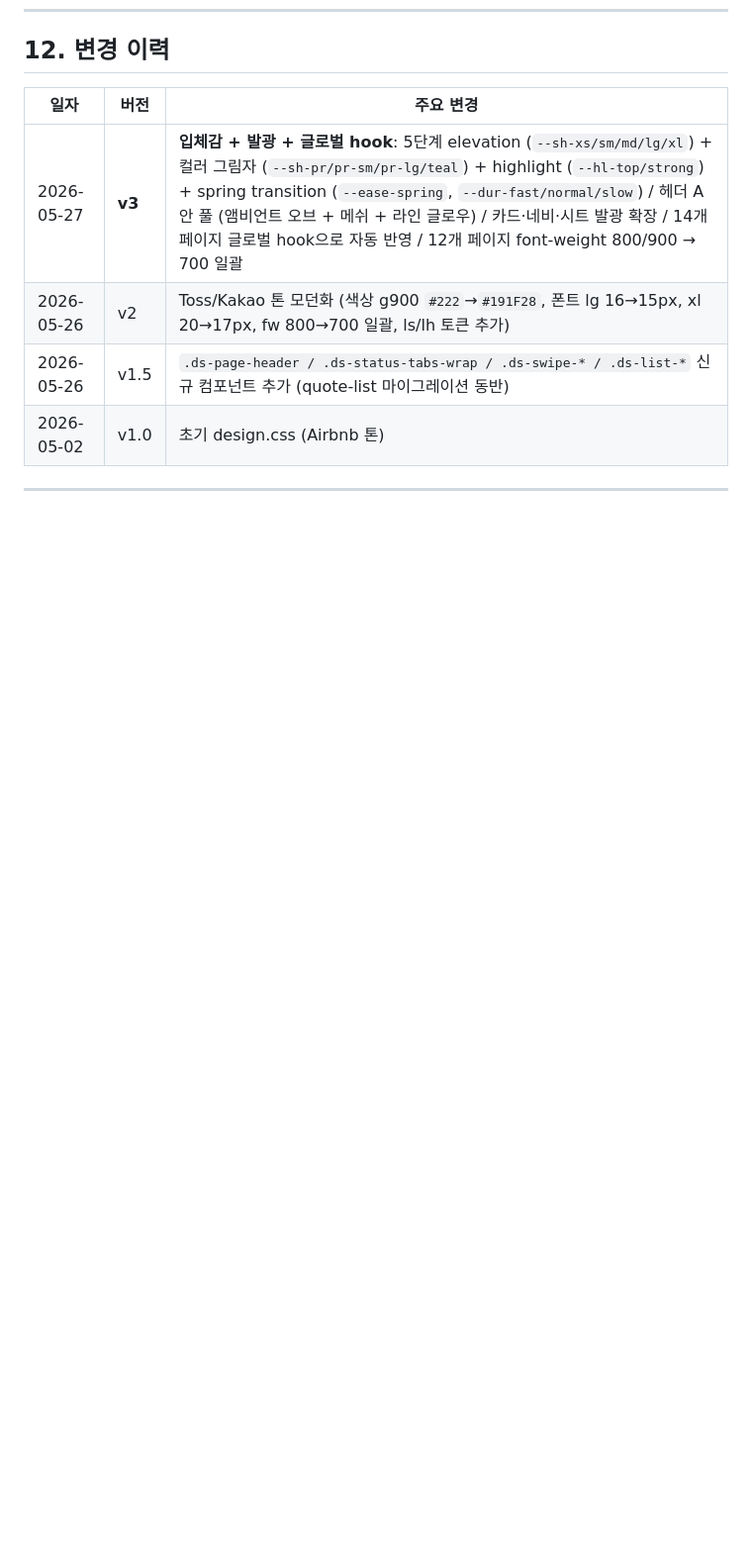
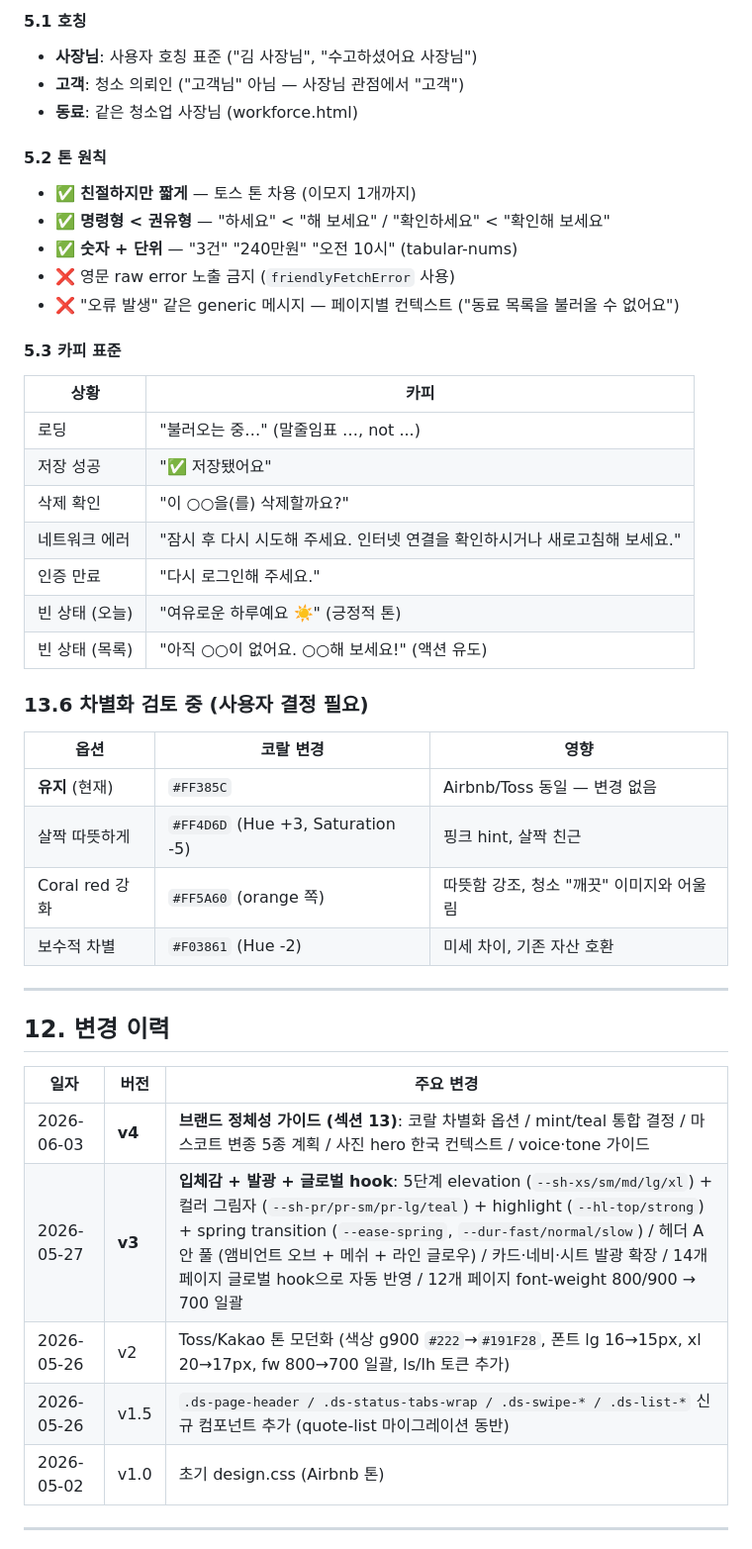
Before and after one commit to momomint10/ssak-app, a Markdown page: DESIGN.md, the part around one of its changes. Shown at 99% size. Drawn GitHub-style; blank space fills up the shorter version.

```diff
--- a/DESIGN.md
+++ b/DESIGN.md
@@ -309,7 +362,42 @@
+#### 5.1 호칭
+- **사장님**: 사용자 호칭 표준 ("김 사장님", "수고하셨어요 사장님")
+- **고객**: 청소 의뢰인 ("고객님" 아님 — 사장님 관점에서 "고객")
+- **동료**: 같은 청소업 사장님 (workforce.html)
+
+#### 5.2 톤 원칙
+- ✅ **친절하지만 짧게** — 토스 톤 차용 (이모지 1개까지)
+- ✅ **명령형 < 권유형** — "하세요" < "해 보세요" / "확인하세요" < "확인해 보세요"
+- ✅ **숫자 + 단위** — "3건" "240만원" "오전 10시" (tabular-nums)
+- ❌ 영문 raw error 노출 금지 (`friendlyFetchError` 사용)
+- ❌ "오류 발생" 같은 generic 메시지 — 페이지별 컨텍스트 ("동료 목록을 불러올 수 없어요")
+
+#### 5.3 카피 표준
+| 상황 | 카피 |
+|---|---|
+| 로딩 | "불러오는 중…" (말줄임표 …, not ...) |
+| 저장 성공 | "✅ 저장됐어요" |
+| 삭제 확인 | "이 ○○을(를) 삭제할까요?" |
+| 네트워크 에러 | "잠시 후 다시 시도해 주세요. 인터넷 연결을 확인하시거나 새로고침해 보세요." |
+| 인증 만료 | "다시 로그인해 주세요." |
+| 빈 상태 (오늘) | "여유로운 하루예요 ☀️" (긍정적 톤) |
+| 빈 상태 (목록) | "아직 ○○이 없어요. ○○해 보세요!" (액션 유도) |
+
+### 13.6 차별화 검토 중 (사용자 결정 필요)
+
+| 옵션 | 코랄 변경 | 영향 |
+|---|---|---|
+| **유지** (현재) | `#FF385C` | Airbnb/Toss 동일 — 변경 없음 |
+| 살짝 따뜻하게 | `#FF4D6D` (Hue +3, Saturation -5) | 핑크 hint, 살짝 친근 |
+| Coral red 강화 | `#FF5A60` (orange 쪽) | 따뜻함 강조, 청소 "깨끗" 이미지와 어울림 |
+| 보수적 차별 | `#F03861` (Hue -2) | 미세 차이, 기존 자산 호환 |
+
+---
+
 ## 12. 변경 이력
 
 | 일자 | 버전 | 주요 변경 |
 | --- | --- | --- |
+| 2026-06-03 | **v4** | **브랜드 정체성 가이드 (섹션 13)**: 코랄 차별화 옵션 / mint/teal 통합 결정 / 마스코트 변종 5종 계획 / 사진 hero 한국 컨텍스트 / voice·tone 가이드 |
 | 2026-05-27 | **v3** | **입체감 + 발광 + 글로벌 hook**: 5단계 elevation (`--sh-xs/sm/md/lg/xl`) + 컬러 그림자 (`--sh-pr/pr-sm/pr-lg/teal`) + highlight (`--hl-top/strong`) + spring transition (`--ease-spring`, `--dur-fast/normal/slow`) / 헤더 A안 풀 (앰비언트 오브 + 메쉬 + 라인 글로우) / 카드·네비·시트 발광 확장 / 14개 페이지 글로벌 hook으로 자동 반영 / 12개 페이지 font-weight 800/900 → 700 일괄 |
 | 2026-05-26 | v2 | Toss/Kakao 톤 모던화 (색상 g900 `#222`→`#191F28`, 폰트 lg 16→15px, xl 20→17px, fw 800→700 일괄, ls/lh 토큰 추가) |
 | 2026-05-26 | v1.5 | `.ds-page-header / .ds-status-tabs-wrap / .ds-swipe-* / .ds-list-*` 신규 컴포넌트 추가 (quote-list 마이그레이션 동반) |
```
Also changed, not shown: other parts of DESIGN.md (+53 -0 lines).
